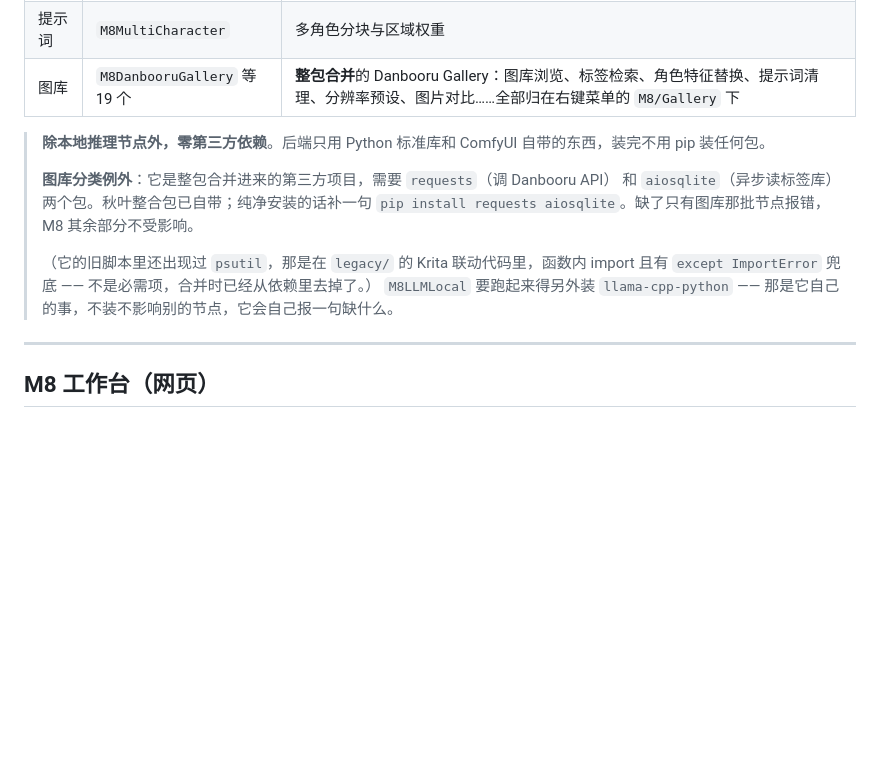
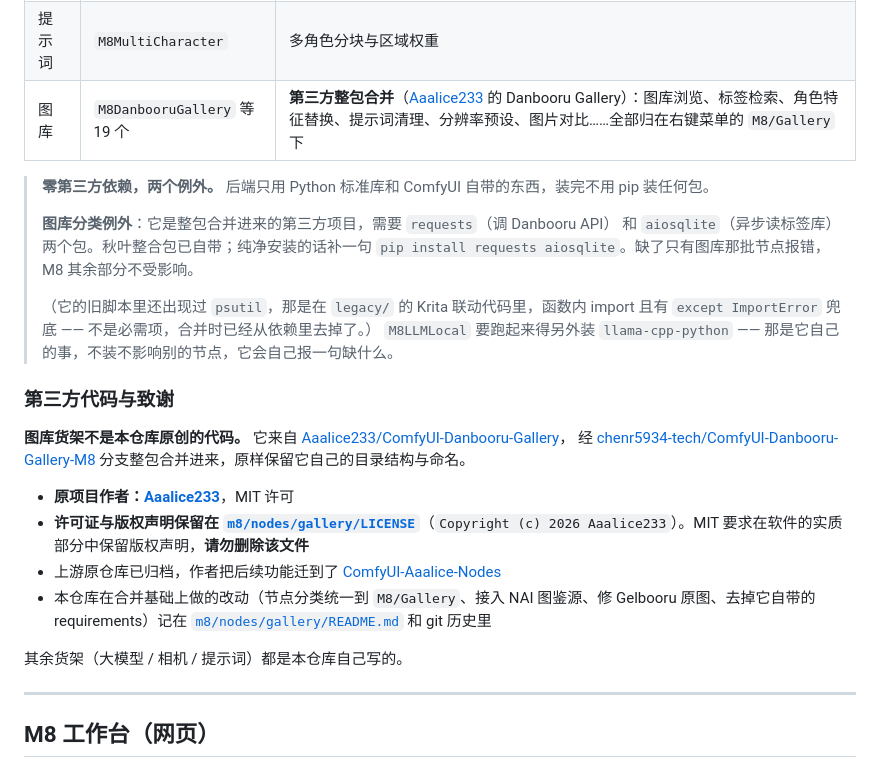
Before and after one commit to chenr5934-tech/ComfyUI-M8nodes, a Markdown page: README.md, the part around the change. Drawn GitHub-style; blank space fills up the shorter version.

```diff
--- a/README.md
+++ b/README.md
@@ -14,9 +14,9 @@
 | 大模型 | `M8LLMLocal` | **本地**跑 GGUF，不联网；配 mmproj 就能识图 |
 | 相机 | `M8CameraControl` | 把「相机在哪、朝哪、拍多近」翻译成提示词 |
 | 提示词 | `M8MultiCharacter` | 多角色分块与区域权重 |
-| 图库 | `M8DanbooruGallery` 等 19 个 | **整包合并**的 Danbooru Gallery：图库浏览、标签检索、角色特征替换、提示词清理、分辨率预设、图片对比……全部归在右键菜单的 `M8/Gallery` 下 |
+| 图库 | `M8DanbooruGallery` 等 19 个 | **第三方整包合并**（[Aaalice233](https://github.com/Aaalice233) 的 Danbooru Gallery）：图库浏览、标签检索、角色特征替换、提示词清理、分辨率预设、图片对比……全部归在右键菜单的 `M8/Gallery` 下 |
 
-> **除本地推理节点外，零第三方依赖**。后端只用 Python 标准库和 ComfyUI 自带的东西，装完不用 pip 装任何包。
+> **零第三方依赖，两个例外。** 后端只用 Python 标准库和 ComfyUI 自带的东西，装完不用 pip 装任何包。
 >
 > **图库分类例外**：它是整包合并进来的第三方项目，需要 `requests`（调 Danbooru API）
 > 和 `aiosqlite`（异步读标签库）两个包。秋叶整合包已自带；纯净安装的话补一句
@@ -25,6 +25,20 @@
 > （它的旧脚本里还出现过 `psutil`，那是在 `legacy/` 的 Krita 联动代码里，函数内 import
 > 且有 `except ImportError` 兜底 —— 不是必需项，合并时已经从依赖里去掉了。）
 > `M8LLMLocal` 要跑起来得另外装 `llama-cpp-python` —— 那是它自己的事，不装不影响别的节点，它会自己报一句缺什么。
+
+### 第三方代码与致谢
+
+**图库货架不是本仓库原创的代码。** 它来自
+[Aaalice233/ComfyUI-Danbooru-Gallery](https://github.com/Aaalice233/ComfyUI-Danbooru-Gallery)，
+经 [chenr5934-tech/ComfyUI-Danbooru-Gallery-M8](https://github.com/chenr5934-tech/ComfyUI-Danbooru-Gallery-M8)
+分支整包合并进来，原样保留它自己的目录结构与命名。
+
+- **原项目作者：[Aaalice233](https://github.com/Aaalice233)**，MIT 许可
+- **许可证与版权声明保留在 [`m8/nodes/gallery/LICENSE`](m8/nodes/gallery/LICENSE)**（`Copyright (c) 2026 Aaalice233`）。MIT 要求在软件的实质部分中保留版权声明，**请勿删除该文件**
+- 上游原仓库已归档，作者把后续功能迁到了 [ComfyUI-Aaalice-Nodes](https://github.com/Aaalice233/ComfyUI-Aaalice-Nodes)
+- 本仓库在合并基础上做的改动（节点分类统一到 `M8/Gallery`、接入 NAI 图鉴源、修 Gelbooru 原图、去掉它自带的 requirements）记在 [`m8/nodes/gallery/README.md`](m8/nodes/gallery/README.md) 和 git 历史里
+
+其余货架（大模型 / 相机 / 提示词）都是本仓库自己写的。
 
 ---
 
```
Also changed, not shown: README.en.md (+22 -3 lines), 1 other file.
